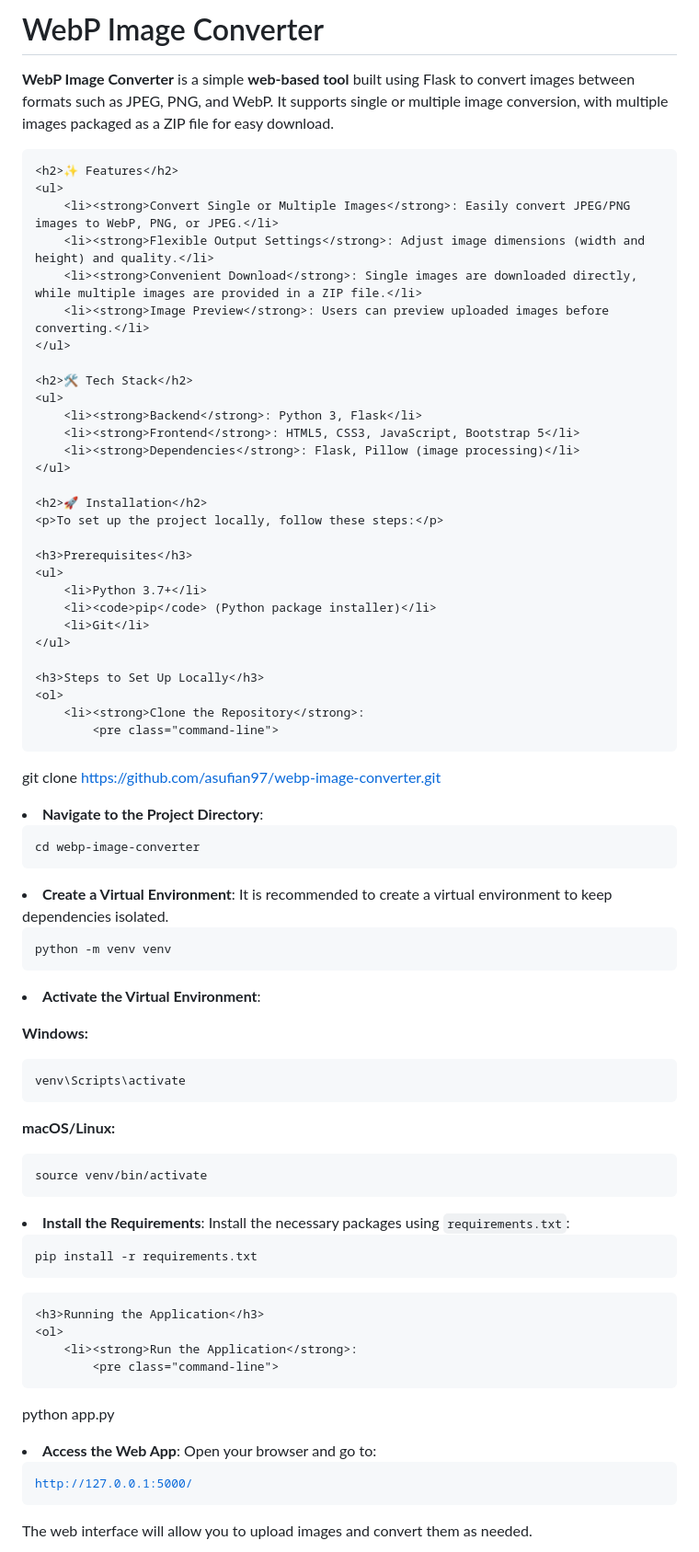
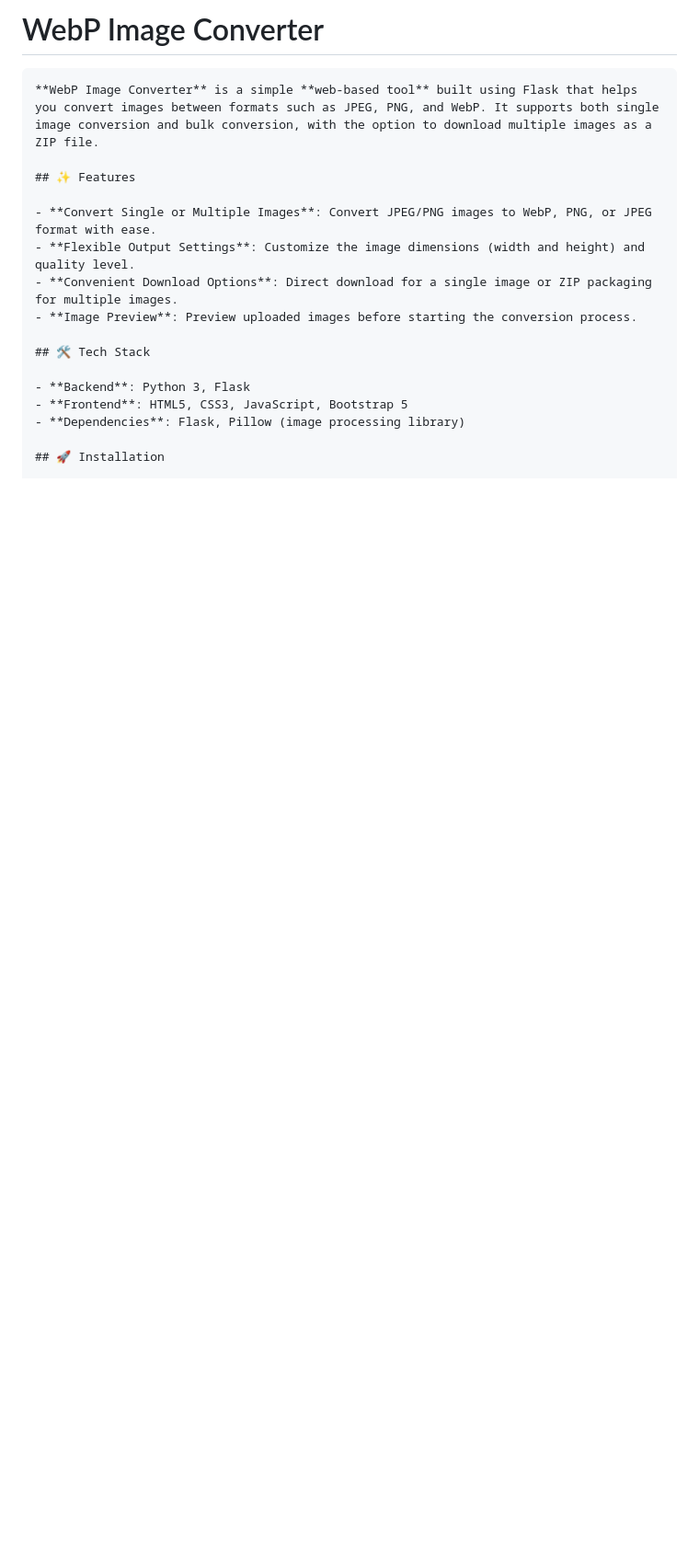
Before and after one commit to asufian97/webp-image-converter, a Markdown page: readme.md, the part around one of its changes. Shown at 92% size. GitHub-like rendering; blank space fills up the shorter version.

Commit message:
readme.md text

```diff
--- a/readme.md
+++ b/readme.md
@@ -1,80 +1,19 @@
- <h1>WebP Image Converter</h1>
-    <p>
-        <strong>WebP Image Converter</strong> is a simple <strong>web-based tool</strong> built using Flask to convert images between formats such as JPEG, PNG, and WebP.
-        It supports single or multiple image conversion, with multiple images packaged as a ZIP file for easy download.
-    </p>
+# WebP Image Converter
 
-    <h2>✨ Features</h2>
-    <ul>
-        <li><strong>Convert Single or Multiple Images</strong>: Easily convert JPEG/PNG images to WebP, PNG, or JPEG.</li>
-        <li><strong>Flexible Output Settings</strong>: Adjust image dimensions (width and height) and quality.</li>
-        <li><strong>Convenient Download</strong>: Single images are downloaded directly, while multiple images are provided in a ZIP file.</li>
-        <li><strong>Image Preview</strong>: Users can preview uploaded images before converting.</li>
-    </ul>
+    **WebP Image Converter** is a simple **web-based tool** built using Flask that helps you convert images between formats such as JPEG, PNG, and WebP. It supports both single image conversion and bulk conversion, with the option to download multiple images as a ZIP file.
 
-    <h2>🛠️ Tech Stack</h2>
-    <ul>
-        <li><strong>Backend</strong>: Python 3, Flask</li>
-        <li><strong>Frontend</strong>: HTML5, CSS3, JavaScript, Bootstrap 5</li>
-        <li><strong>Dependencies</strong>: Flask, Pillow (image processing)</li>
-    </ul>
+    ## ✨ Features
 
-    <h2>🚀 Installation</h2>
-    <p>To set up the project locally, follow these steps:</p>
+    - **Convert Single or Multiple Images**: Convert JPEG/PNG images to WebP, PNG, or JPEG format with ease.
+    - **Flexible Output Settings**: Customize the image dimensions (width and height) and quality level.
+    - **Convenient Download Options**: Direct download for a single image or ZIP packaging for multiple images.
+    - **Image Preview**: Preview uploaded images before starting the conversion process.
 
-    <h3>Prerequisites</h3>
-    <ul>
-        <li>Python 3.7+</li>
-        <li><code>pip</code> (Python package installer)</li>
-        <li>Git</li>
-    </ul>
+    ## 🛠️ Tech Stack
 
-    <h3>Steps to Set Up Locally</h3>
-    <ol>
-        <li><strong>Clone the Repository</strong>:
-            <pre class="command-line">
-git clone https://github.com/asufian97/webp-image-converter.git
-            </pre>
-        </li>
-        <li><strong>Navigate to the Project Directory</strong>:
-            <pre class="command-line">
-cd webp-image-converter
-            </pre>
-        </li>
-        <li><strong>Create a Virtual Environment</strong>: It is recommended to create a virtual environment to keep dependencies isolated.
-            <pre class="command-line">
-python -m venv venv
-            </pre>
-        </li>
-        <li><strong>Activate the Virtual Environment</strong>:
-            <p><strong>Windows:</strong></p>
-            <pre class="command-line">
-venv\Scripts\activate
-            </pre>
-            <p><strong>macOS/Linux:</strong></p>
-            <pre class="command-line">
-source venv/bin/activate
-            </pre>
-        </li>
-        <li><strong>Install the Requirements</strong>: Install the necessary packages using <code>requirements.txt</code>:
-            <pre class="command-line">
-pip install -r requirements.txt
-            </pre>
-        </li>
-    </ol>
+    - **Backend**: Python 3, Flask
+    - **Frontend**: HTML5, CSS3, JavaScript, Bootstrap 5
+    - **Dependencies**: Flask, Pillow (image processing library)
 
-    <h3>Running the Application</h3>
-    <ol>
-        <li><strong>Run the Application</strong>:
-            <pre class="command-line">
-python app.py
-            </pre>
-        </li>
-        <li><strong>Access the Web App</strong>: Open your browser and go to:
-            <pre class="command-line">
-http://127.0.0.1:5000/
-            </pre>
-            <p>The web interface will allow you to upload images and convert them as needed.</p>
-        </li>
-    </ol>
+    ## 🚀 Installation
 
```
Also changed, not shown: other parts of readme.md (+135 -91 lines).
